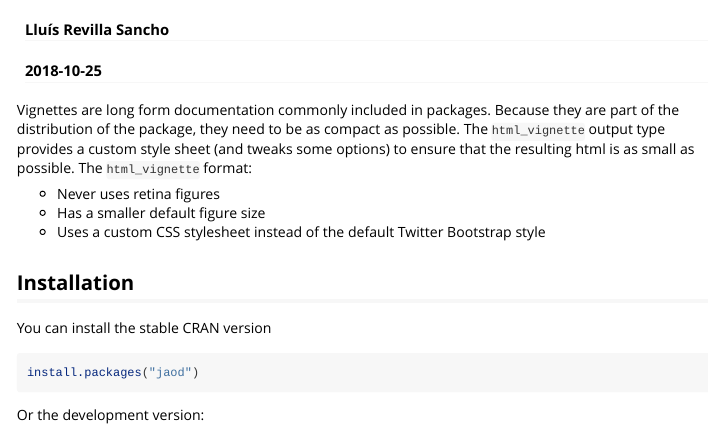
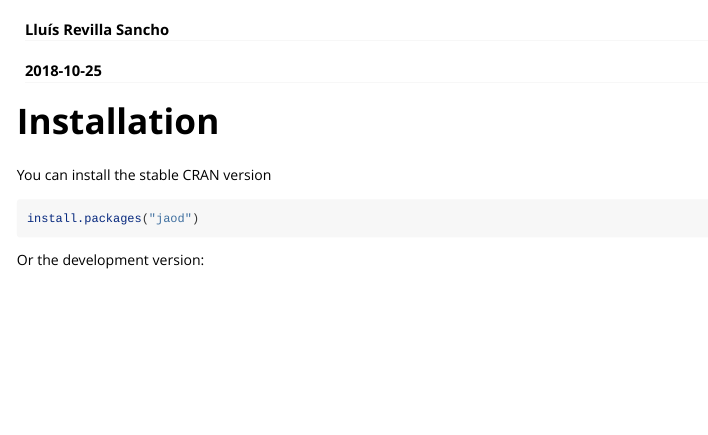
Before and after one commit to ropensci-archive/jaod, an R Markdown document (vignettes/jaod.Rmd): the page in a window 1100 px wide, from 60 px down. Rendered offline with R 4.5, knitr and Pandoc, with nearby package versions; some code elsewhere in the file could not run offline.

Commit message:
Remove description of the vignette

````diff
--- a/vignettes/jaod.Rmd
+++ b/vignettes/jaod.Rmd
@@ -16,13 +16,7 @@ knitr::opts_chunk$set(
 )
 ```
 
-Vignettes are long form documentation commonly included in packages. Because they are part of the distribution of the package, they need to be as compact as possible. The `html_vignette` output type provides a custom style sheet (and tweaks some options) to ensure that the resulting html is as small as possible. The `html_vignette` format:
-
-- Never uses retina figures
-- Has a smaller default figure size
-- Uses a custom CSS stylesheet instead of the default Twitter Bootstrap style
-
-## Installation
+# Installation
 
 You can install the stable CRAN version
 
````
